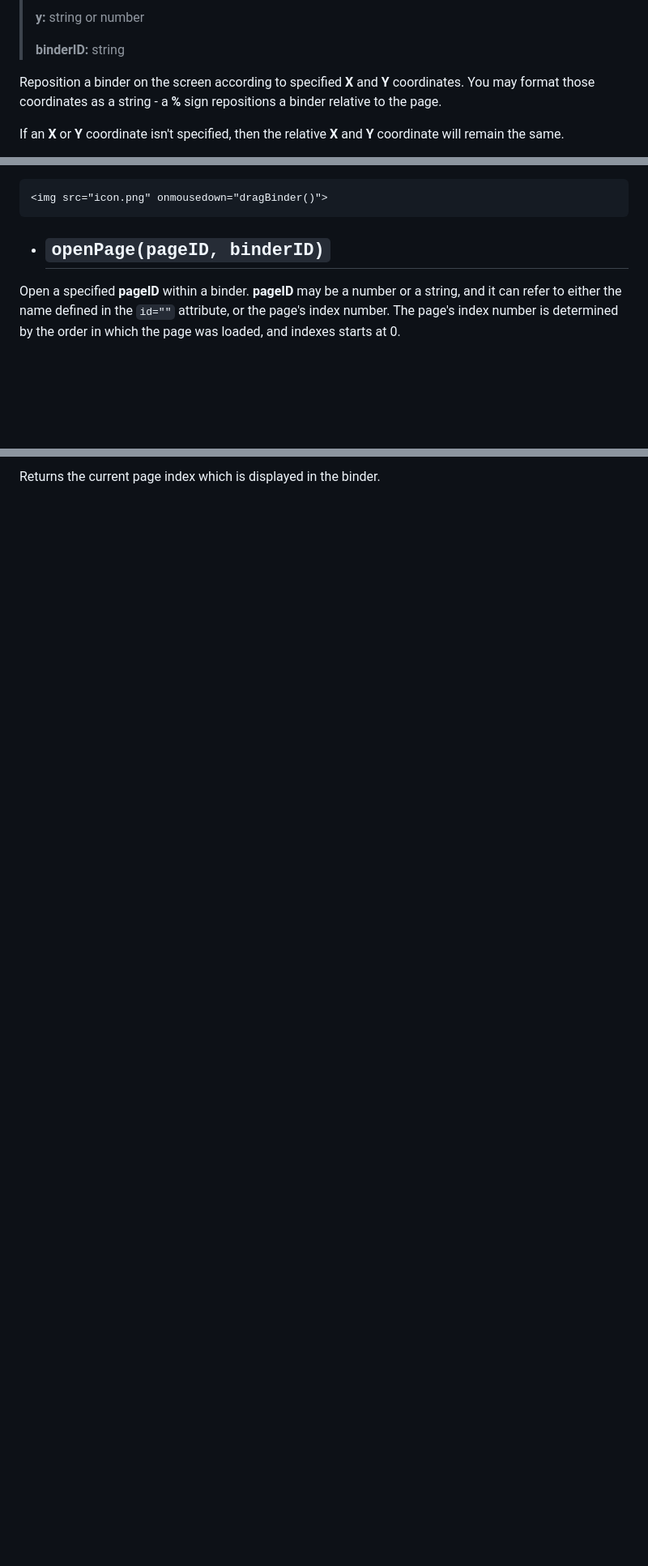
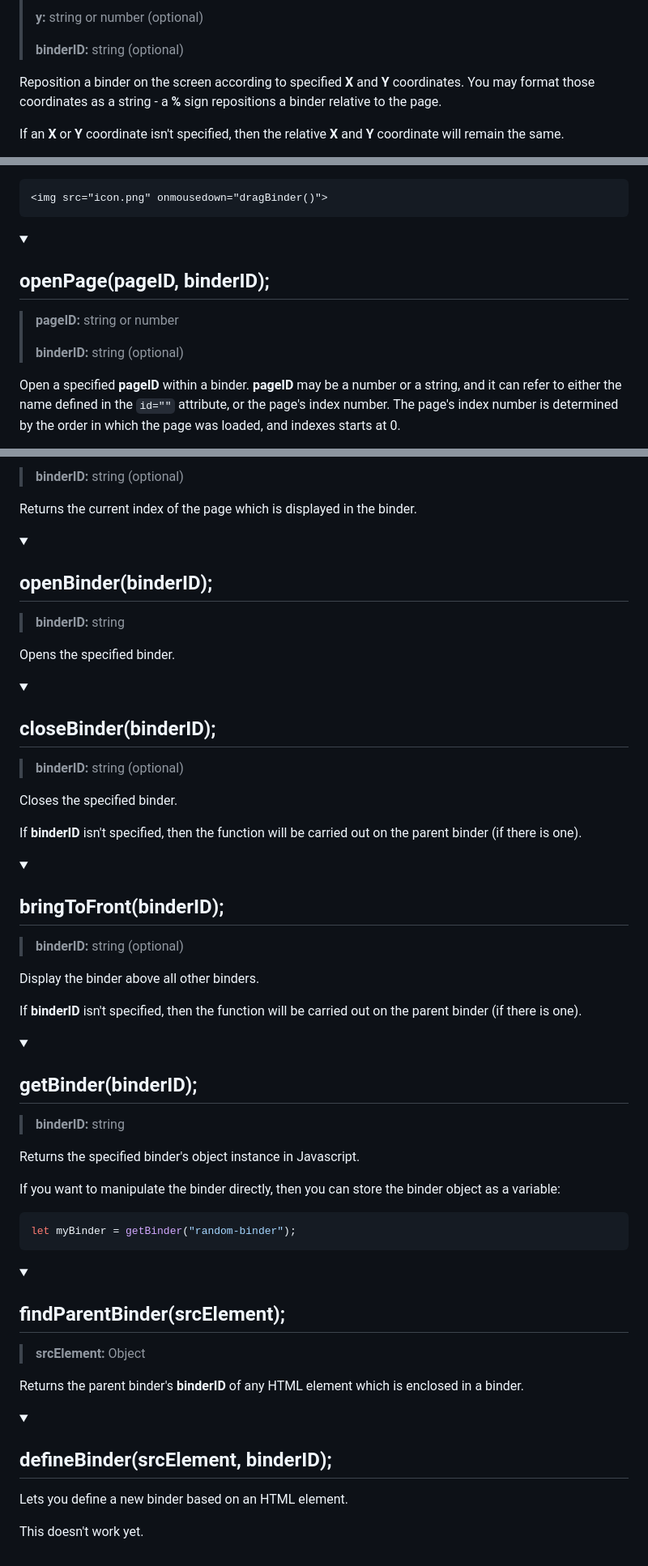
Before and after one commit to Jagouris/flexagon, a Markdown page: documentation.md, 3 parts joined by grey strips. Shown at 81% size. GitHub-like rendering; folded sections open; blank space fills up the shorter version.

````diff
--- a/documentation.md
+++ b/documentation.md
@@ -52,7 +62,7 @@ __`id=""`__
 >
-> __y:__ string or number
+> __y:__ string or number (optional)
 >
-> __binderID:__ string
+> __binderID:__ string (optional)
 
 Reposition a binder on the screen according to specified __X__ and __Y__ coordinates. You may format those coordinates as a string - a __%__ sign repositions a binder relative to the page.
 
@@ -85,7 +102,14 @@ Generally, `dragBinder()` should be used in an `onmousedown` event, like the fol
 <img src="icon.png" onmousedown="dragBinder()">
 ```
 
-- ## `openPage(pageID, binderID)`
+</details>
+
+<details>
+<summary><h2>openPage(pageID, binderID);</h2></summary>
+
+> __pageID:__ string or number
+>
+> __binderID:__ string (optional)
 
 Open a specified  __pageID__ within a binder. __pageID__ may be a number or a string, and it can refer to either the name defined in the `id=""` attribute, or the page's index number. The page's index number is determined by the order in which the page was loaded, and indexes starts at 0.
 
@@ -112,2 +147,65 @@ If __binderID__ isn't specified, then the function will be carried out on the pa
 
-Returns the current page index which is displayed in the binder.
+> __binderID:__ string (optional)
+
+Returns the current index of the page which is displayed in the binder.
+</details>
+
+<details>
+<summary><h2>openBinder(binderID);</h2></summary>
+
+> __binderID:__ string
+
+Opens the specified binder.
+</details>
+
+<details>
+<summary><h2>closeBinder(binderID);</h2></summary>
+
+> __binderID:__ string (optional)
+
+Closes the specified binder.
+
+If __binderID__ isn't specified, then the function will be carried out on the parent binder (if there is one).
+</details>
+
+<details>
+<summary><h2>bringToFront(binderID);</h2></summary>
+
+> __binderID:__ string (optional)
+
+Display the binder above all other binders.
+
+If __binderID__ isn't specified, then the function will be carried out on the parent binder (if there is one).
+</details>
+
+<details>
+<summary><h2>getBinder(binderID);</h2></summary>
+
+> __binderID:__ string
+
+Returns the specified binder's object instance in Javascript.
+
+
+If you want to manipulate the binder directly, then you can store the binder object as a variable:
+```javascript
+let myBinder = getBinder("random-binder");
+```
+
+</details>
+
+<details>
+<summary><h2>findParentBinder(srcElement);</h2></summary>
+
+> __srcElement:__ Object
+
+Returns the parent binder's __binderID__ of any HTML element which is enclosed in a binder.
+</details>
+
+<details>
+<summary><h2>defineBinder(srcElement, binderID);</h2></summary>
+
+Lets you define a new binder based on an HTML element.
+
+This doesn't work yet.
+
+</details>
````
Also changed, not shown: other parts of documentation.md (+40 -12 lines).
